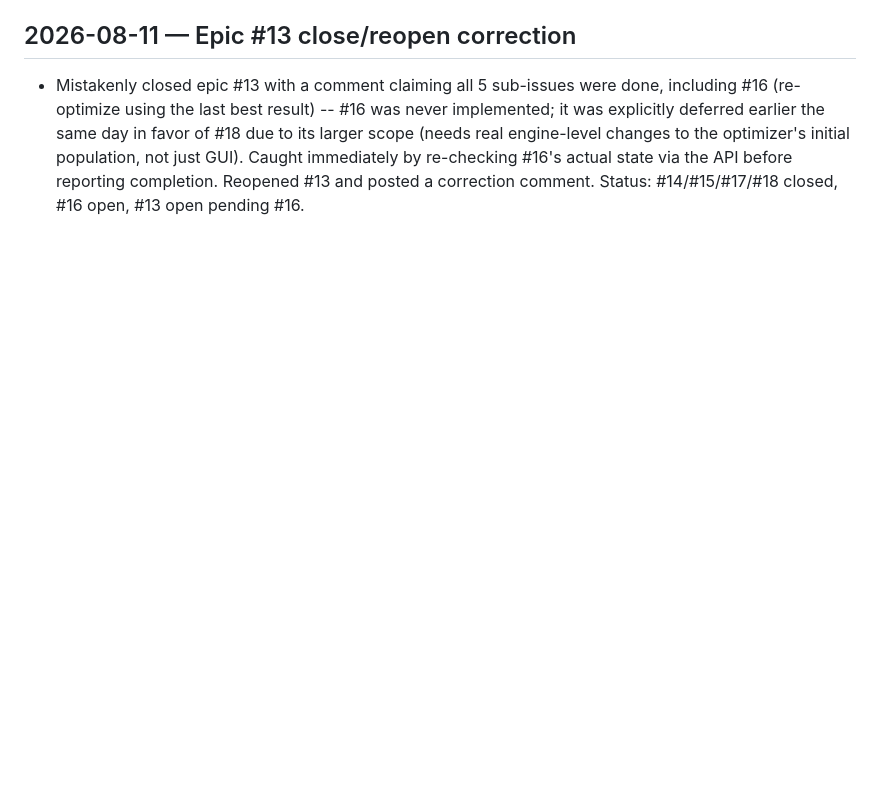
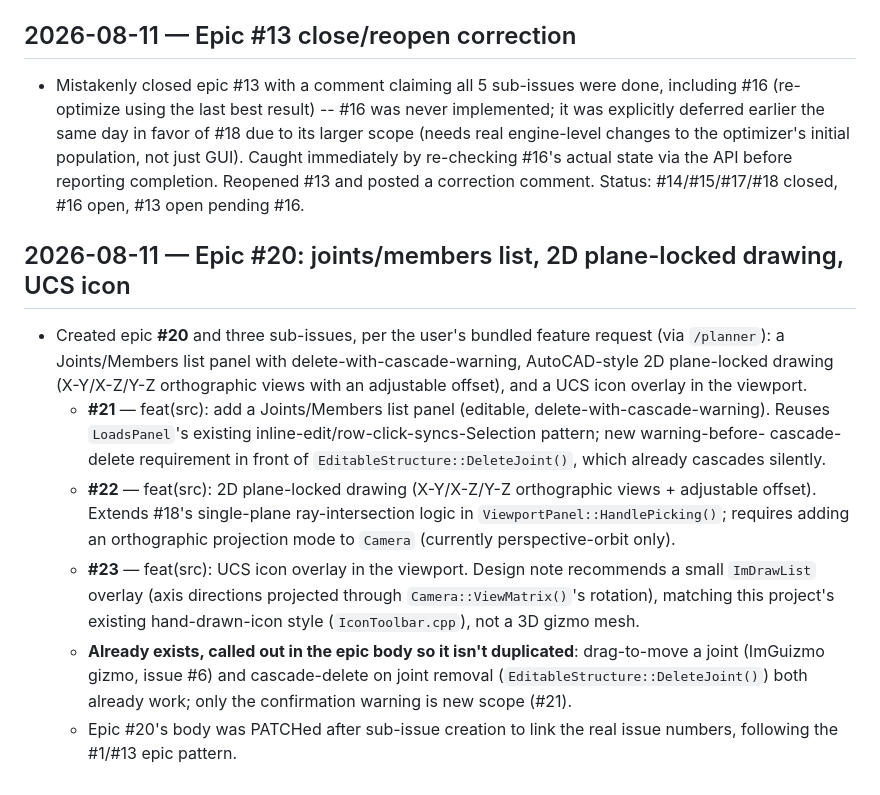
Before and after one commit to yohannaftali/orcisf, a Markdown page: CHANGE_HISTORY.md, the part around the change. GitHub-like rendering; blank space fills up the shorter version.

Commit message:
docs: track epic #20 and sub-issues #21-#23 in AGENTS.md/CHANGE_HISTORY.md
Epic #20 bundles the joints/members list panel, 2D plane-locked drawing,
and UCS icon overlay requests filed via /planner.

```diff
--- a/CHANGE_HISTORY.md
+++ b/CHANGE_HISTORY.md
@@ -1133,3 +1133,31 @@ history only; don't duplicate current-state description here.
   immediately by re-checking #16's actual state via the API before
   reporting completion. Reopened #13 and posted a correction comment.
   Status: #14/#15/#17/#18 closed, #16 open, #13 open pending #16.
+
+## 2026-08-11 — Epic #20: joints/members list, 2D plane-locked drawing, UCS icon
+
+- Created epic **#20** and three sub-issues, per the user's bundled
+  feature request (via `/planner`): a Joints/Members list panel with
+  delete-with-cascade-warning, AutoCAD-style 2D plane-locked drawing
+  (X-Y/X-Z/Y-Z orthographic views with an adjustable offset), and a UCS
+  icon overlay in the viewport.
+  - **#21** — feat(src): add a Joints/Members list panel (editable,
+    delete-with-cascade-warning). Reuses `LoadsPanel`'s existing
+    inline-edit/row-click-syncs-Selection pattern; new warning-before-
+    cascade-delete requirement in front of `EditableStructure::DeleteJoint()`,
+    which already cascades silently.
+  - **#22** — feat(src): 2D plane-locked drawing (X-Y/X-Z/Y-Z orthographic
+    views + adjustable offset). Extends #18's single-plane ray-intersection
+    logic in `ViewportPanel::HandlePicking()`; requires adding an
+    orthographic projection mode to `Camera` (currently perspective-orbit
+    only).
+  - **#23** — feat(src): UCS icon overlay in the viewport. Design note
+    recommends a small `ImDrawList` overlay (axis directions projected
+    through `Camera::ViewMatrix()`'s rotation), matching this project's
+    existing hand-drawn-icon style (`IconToolbar.cpp`), not a 3D gizmo mesh.
+  - **Already exists, called out in the epic body so it isn't duplicated**:
+    drag-to-move a joint (ImGuizmo gizmo, issue #6) and cascade-delete on
+    joint removal (`EditableStructure::DeleteJoint()`) both already work;
+    only the confirmation warning is new scope (#21).
+  - Epic #20's body was PATCHed after sub-issue creation to link the real
+    issue numbers, following the #1/#13 epic pattern.
```
Also changed, not shown: AGENTS.md (+4 -0 lines).
